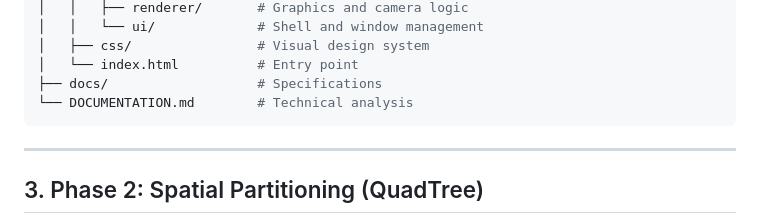
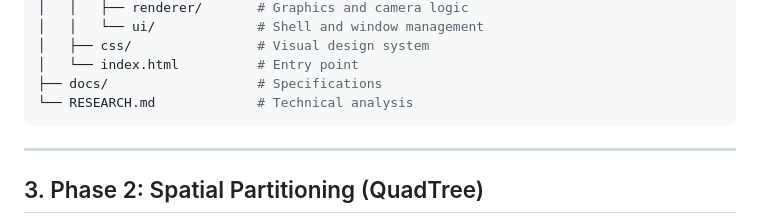
Before and after one commit to Amey-Thakur/MINESWEEPER, a Markdown page: RESEARCH.md, the part around the change. GitHub-like rendering.

Commit message:
Minesweeper

````diff
--- a/DOCUMENTATION.md
+++ b/RESEARCH.md
@@ -88,7 +88,7 @@ MINESWEEPER/
 │   ├── css/                # Visual design system
 │   └── index.html          # Entry point
 ├── docs/                   # Specifications
-└── DOCUMENTATION.md        # Technical analysis
+└── RESEARCH.md             # Technical analysis
 ```
 
 ---
````
Also changed, not shown: 1 other file.
